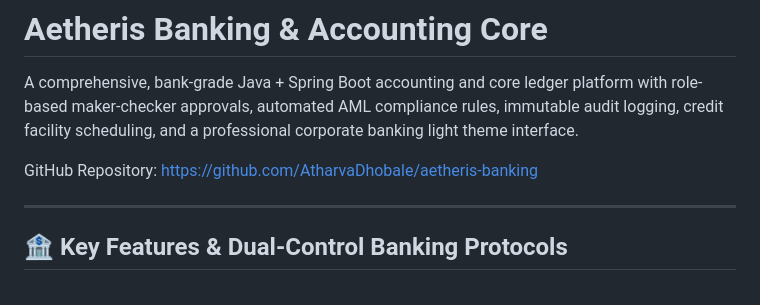
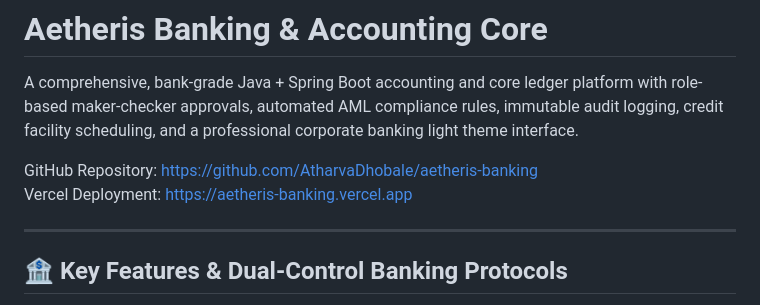
Before and after one commit to AtharvaDhobale/aetheris-banking, a Markdown page: README.md, the part around the change. GitHub-like rendering.

Commit message:
docs: Add Vercel deployment link to README

```diff
--- a/README.md
+++ b/README.md
@@ -3,6 +3,7 @@
 A comprehensive, bank-grade Java + Spring Boot accounting and core ledger platform with role-based maker-checker approvals, automated AML compliance rules, immutable audit logging, credit facility scheduling, and a professional corporate banking light theme interface.
 
 GitHub Repository: [https://github.com/AtharvaDhobale/aetheris-banking](https://github.com/AtharvaDhobale/aetheris-banking)
+Vercel Deployment: [https://aetheris-banking.vercel.app](https://aetheris-banking.vercel.app)
 
 ---
 
```
